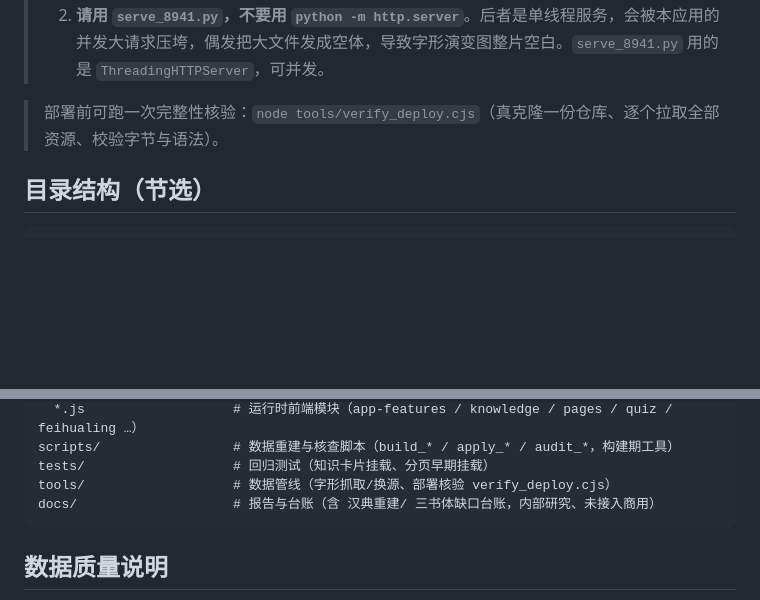
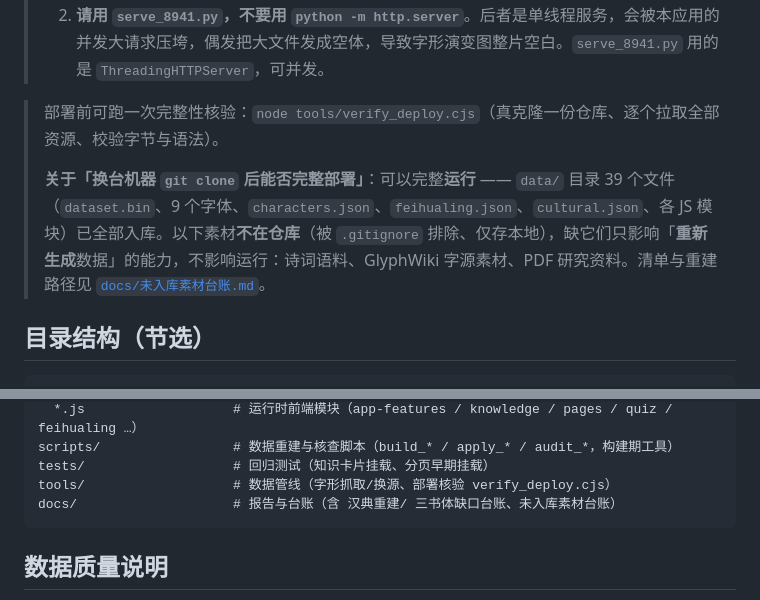
Before and after one commit to landlord2003/shuowen_hanzitong, a Markdown page: README.md, 2 parts joined by grey strips. GitHub-like rendering; blank space fills up the shorter version.

````diff
--- a/README.md
+++ b/README.md
@@ -132,6 +132,8 @@ python serve_8941.py     # 多线程静态服务，端口 8941
 > 2. **请用 `serve_8941.py`，不要用 `python -m http.server`**。后者是单线程服务，会被本应用的并发大请求压垮，偶发把大文件发成空体，导致字形演变图整片空白。`serve_8941.py` 用的是 `ThreadingHTTPServer`，可并发。
 
 > 部署前可跑一次完整性核验：`node tools/verify_deploy.cjs`（真克隆一份仓库、逐个拉取全部资源、校验字节与语法）。
+>
+> **关于「换台机器 `git clone` 后能否完整部署」**：可以完整**运行** —— `data/` 目录 39 个文件（`dataset.bin`、9 个字体、`characters.json`、`feihualing.json`、`cultural.json`、各 JS 模块）已全部入库。以下素材**不在仓库**（被 `.gitignore` 排除、仅存本地），缺它们只影响「**重新生成**数据」的能力，不影响运行：诗词语料、GlyphWiki 字源素材、PDF 研究资料。清单与重建路径见 [`docs/未入库素材台账.md`](docs/未入库素材台账.md)。
 
 ## 目录结构（节选）
 ```
@@ -147,7 +149,7 @@ data/
 scripts/                 # 数据重建与核查脚本（build_* / apply_* / audit_*，构建期工具）
 tests/                   # 回归测试（知识卡片挂载、分页早期挂载）
 tools/                   # 数据管线（字形抓取/换源、部署核验 verify_deploy.cjs）
-docs/                    # 报告与台账（含 汉典重建/ 三书体缺口台账，内部研究、未接入商用）
+docs/                    # 报告与台账（含 汉典重建/ 三书体缺口台账、未入库素材台账）
 ```
 
 ## 数据质量说明
````
Also changed, not shown: docs/未入库素材台账.md (added, +145 -0 lines).
